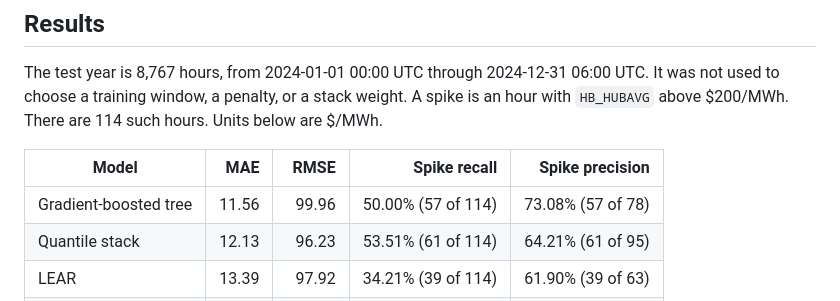
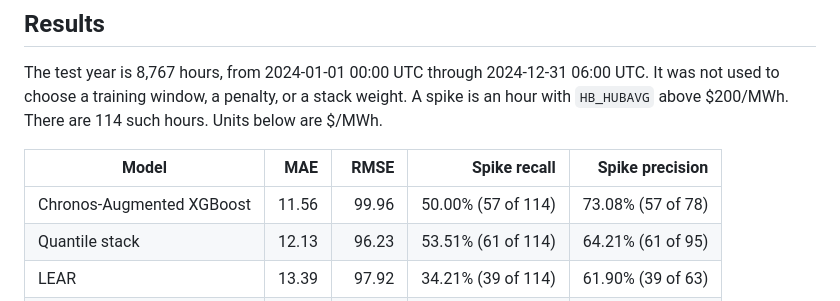
Before and after one commit to rohanfozdar/Electricity-Price-Forecaster, a Markdown page: README.md, the part around the change. Rendered like a GitHub page.

```diff
--- a/README.md
+++ b/README.md
@@ -13,7 +13,7 @@ The test year is 8,767 hours, from 2024-01-01 00:00 UTC through 2024-12-31 06:00
 
 | Model | MAE | RMSE | Spike recall | Spike precision |
 | --- | ---: | ---: | ---: | ---: |
-| Gradient-boosted tree | 11.56 | 99.96 | 50.00% (57 of 114) | 73.08% (57 of 78) |
+| Chronos-Augmented XGBoost | 11.56 | 99.96 | 50.00% (57 of 114) | 73.08% (57 of 78) |
 | Quantile stack | 12.13 | 96.23 | 53.51% (61 of 114) | 64.21% (61 of 95) |
 | LEAR | 13.39 | 97.92 | 34.21% (39 of 114) | 61.90% (39 of 63) |
 | Chronos zero-shot | 14.54 | 113.62 | 41.23% | 61.04% |
```
